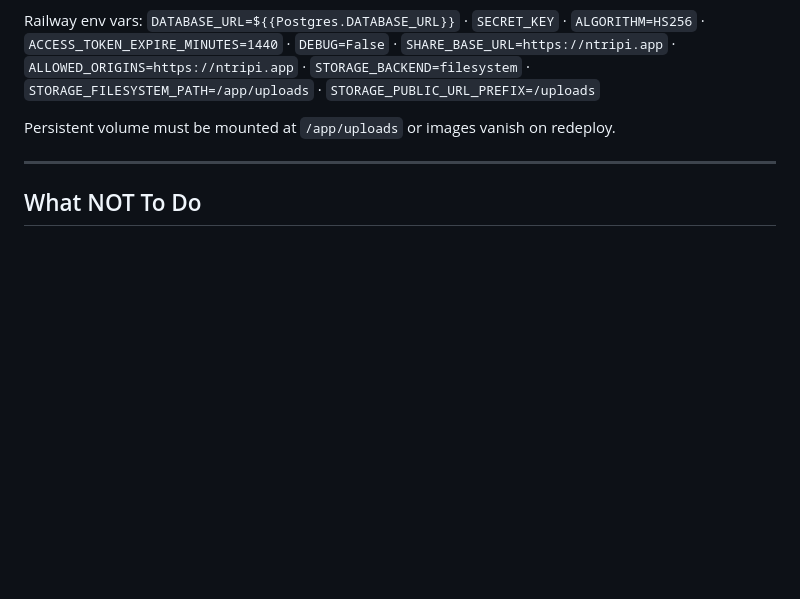
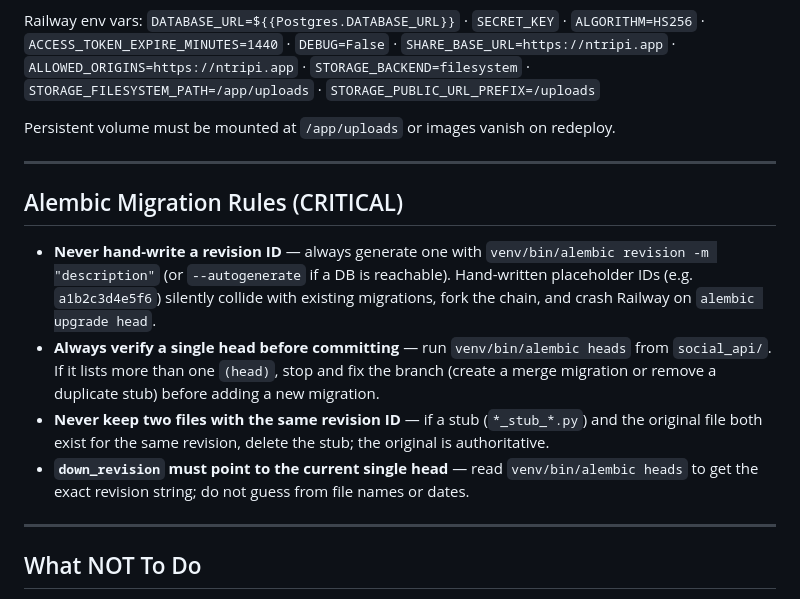
Before and after one commit to IsmailKARROUD/ntripi, a Markdown page: CLAUDE.md, the part around the change. Rendered like a GitHub page; blank space fills up the shorter version.

Commit message:
docs: add Alembic migration rules to CLAUDE.md
Prevent a repeat of the Railway deployment crash caused by a
hand-written placeholder revision ID (a1b2c3d4e5f6) colliding with an
existing migration, and a pre-existing duplicate stub that hid a merge
migration and left multiple heads.

Four rules added:
- Never hand-write a revision ID — always generate with alembic revision
- Always verify a single head (alembic heads) before committing
- Never keep a stub and its original file simultaneously
- Read down_revision from alembic heads output, don't guess

```diff
--- a/CLAUDE.md
+++ b/CLAUDE.md
@@ -140,6 +140,15 @@ Persistent volume must be mounted at `/app/uploads` or images vanish on redeploy
 
 ---
 
+## Alembic Migration Rules (CRITICAL)
+
+- **Never hand-write a revision ID** — always generate one with `venv/bin/alembic revision -m "description"` (or `--autogenerate` if a DB is reachable). Hand-written placeholder IDs (e.g. `a1b2c3d4e5f6`) silently collide with existing migrations, fork the chain, and crash Railway on `alembic upgrade head`.
+- **Always verify a single head before committing** — run `venv/bin/alembic heads` from `social_api/`. If it lists more than one `(head)`, stop and fix the branch (create a merge migration or remove a duplicate stub) before adding a new migration.
+- **Never keep two files with the same revision ID** — if a stub (`*_stub_*.py`) and the original file both exist for the same revision, delete the stub; the original is authoritative.
+- **`down_revision` must point to the current single head** — read `venv/bin/alembic heads` to get the exact revision string; do not guess from file names or dates.
+
+---
+
 ## What NOT To Do
 
 - Do NOT add `type`, `position`, or `parallel_position` columns to `stops`
```
